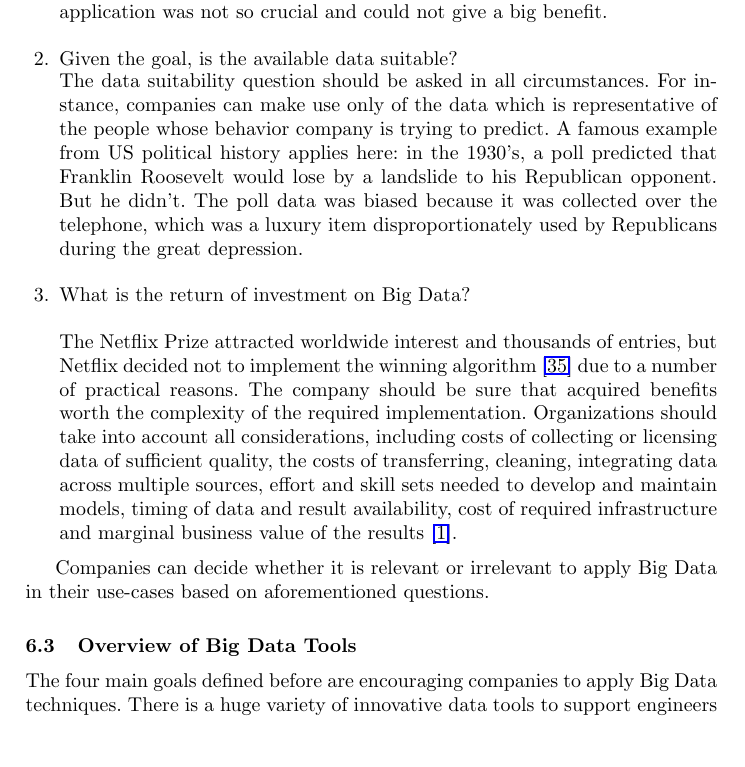
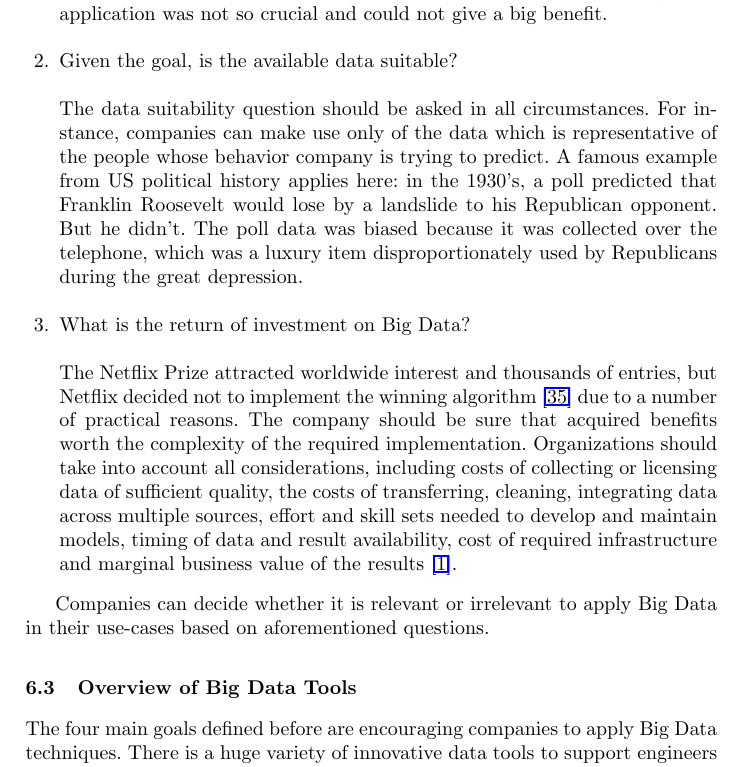
Before and after one commit to AndreasKosl/big-data-publication, a LaTeX thesis (Seminar.tex): part of page 9 of 27, cut so that both start at the same text, the shorter picture padded with empty space. Compiled offline with pdfLaTeX.

Commit message:
Extra line added

```diff
--- a/Seminar.tex
+++ b/Seminar.tex
@@ -126,7 +126,7 @@ V. Gopalkrishnan, D. Steier, H. Lewis and J. Guszcza say in \cite{Gopalkrishnan}
 \item What is the business goal, or organizational goal?\\
 
 The goal defines a context in making decisions on whether to apply Big Data techniques or not. The volume and variety of data should justify the application of automated analytic techniques and make them reasonable. There is an example of an insurance company in \cite{Gopalkrishnan} which neglected usage of Big Data for certain scenarios due to the context of a task. Company decided to stick to the decade-old approach since information derived from Big Data application was not so crucial and could not give a big benefit.\\
-\item Given the goal, is the available data suitable?
+\item Given the goal, is the available data suitable?\\
 
 The data suitability question should be asked in all circumstances. For instance, companies can make use only of the data which is representative of the people whose behavior company is trying to predict. A famous example from US political history applies here: in the 1930's, a poll predicted that Franklin Roosevelt would lose by a landslide to his Republican opponent. But he didn't. The poll data was biased because it was collected over the telephone, which was a luxury item disproportionately used by Republicans during the great depression.\\
 
```
